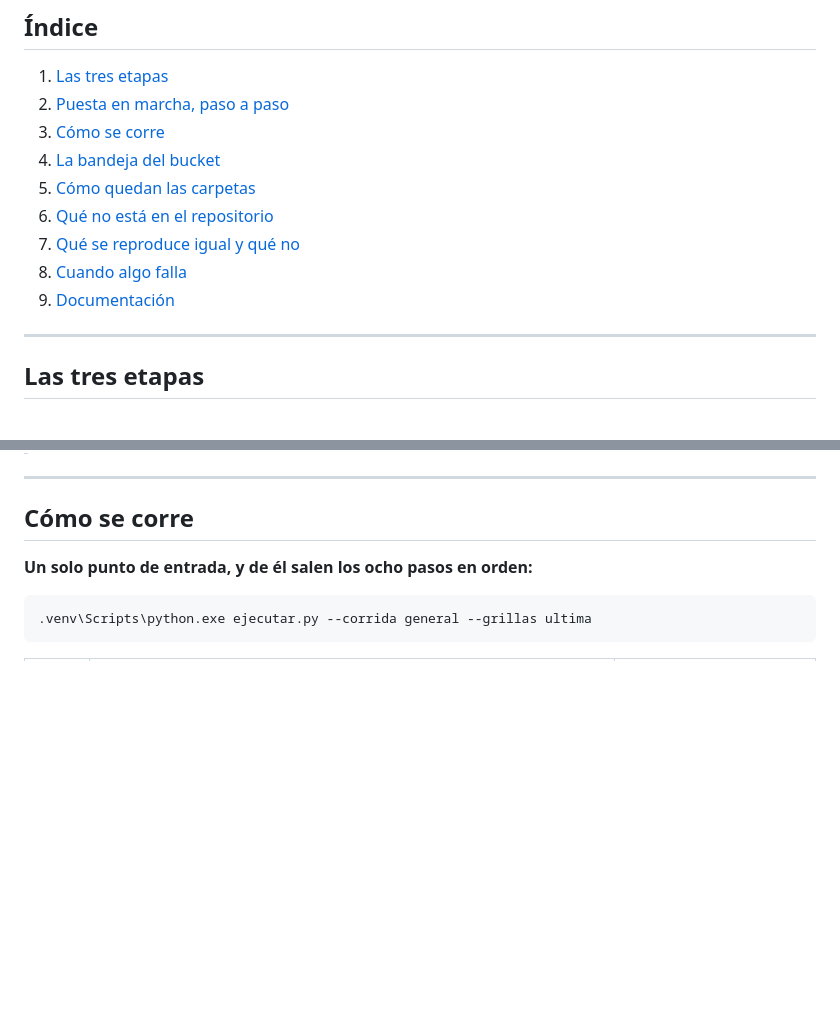
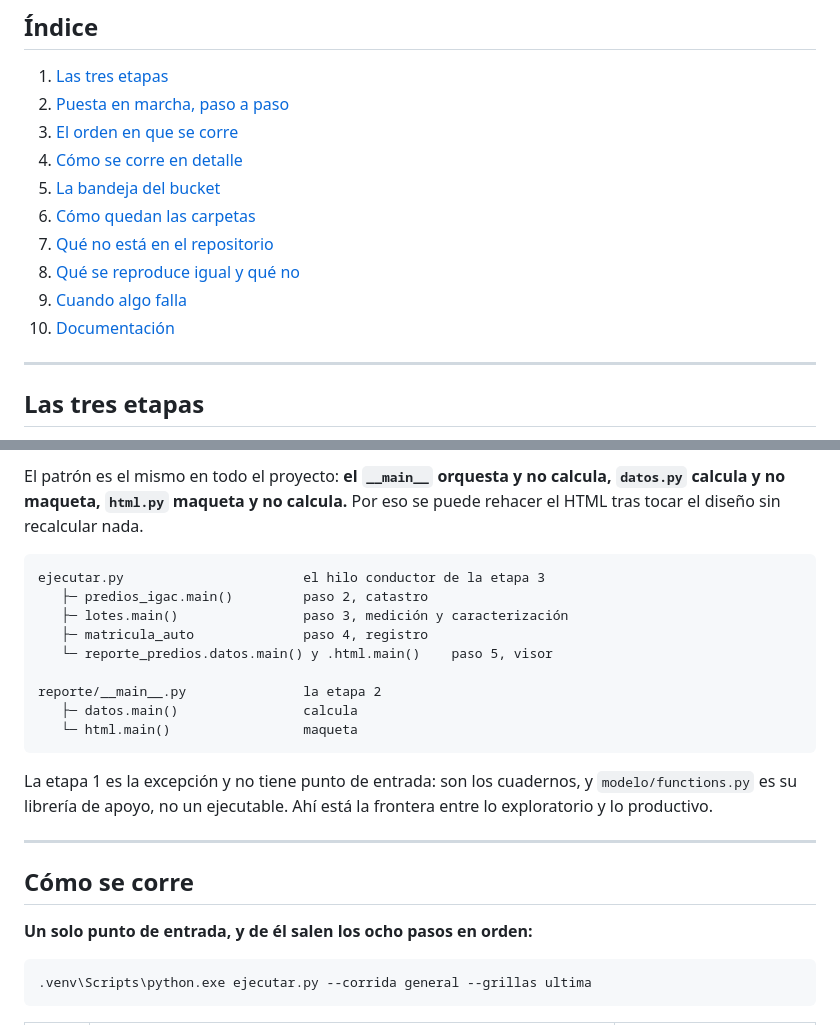
Before and after one commit to Metodos-Mixtos/prospectos-solares, a Markdown page: README.md, 2 parts joined by grey strips. Rendered like a GitHub page; blank space fills up the shorter version.

````diff
--- a/README.md
+++ b/README.md
@@ -16,13 +16,14 @@ Métodos Mixtos Consultores.
 
 1. [Las tres etapas](#las-tres-etapas)
 2. [Puesta en marcha, paso a paso](#puesta-en-marcha-paso-a-paso)
-3. [Cómo se corre](#cómo-se-corre)
-4. [La bandeja del bucket](#la-bandeja-del-bucket)
-5. [Cómo quedan las carpetas](#cómo-quedan-las-carpetas)
-6. [Qué no está en el repositorio](#qué-no-está-en-el-repositorio)
-7. [Qué se reproduce igual y qué no](#qué-se-reproduce-igual-y-qué-no)
-8. [Cuando algo falla](#cuando-algo-falla)
-9. [Documentación](#documentación)
+3. [El orden en que se corre](#el-orden-en-que-se-corre)
+4. [Cómo se corre en detalle](#cómo-se-corre)
+5. [La bandeja del bucket](#la-bandeja-del-bucket)
+6. [Cómo quedan las carpetas](#cómo-quedan-las-carpetas)
+7. [Qué no está en el repositorio](#qué-no-está-en-el-repositorio)
+8. [Qué se reproduce igual y qué no](#qué-se-reproduce-igual-y-qué-no)
+9. [Cuando algo falla](#cuando-algo-falla)
+10. [Documentación](#documentación)
 
 ---
 
@@ -185,3 +249,22 @@ exacto para arreglarlo. Es lo primero que debería correr quien acaba de clonar.
+El patrón es el mismo en todo el proyecto: **el `__main__` orquesta y no calcula, `datos.py`
+calcula y no maqueta, `html.py` maqueta y no calcula.** Por eso se puede rehacer el HTML tras
+tocar el diseño sin recalcular nada.
+
+```
+ejecutar.py                       el hilo conductor de la etapa 3
+   ├─ predios_igac.main()         paso 2, catastro
+   ├─ lotes.main()                paso 3, medición y caracterización
+   ├─ matricula_auto              paso 4, registro
+   └─ reporte_predios.datos.main() y .html.main()    paso 5, visor
+
+reporte/__main__.py               la etapa 2
+   ├─ datos.main()                calcula
+   └─ html.main()                 maqueta
+```
+
+La etapa 1 es la excepción y no tiene punto de entrada: son los cuadernos, y
+`modelo/functions.py` es su librería de apoyo, no un ejecutable. Ahí está la frontera entre
+lo exploratorio y lo productivo.
 
 ---
 
````
Also changed, not shown: other parts of README.md (+63 -0 lines).
